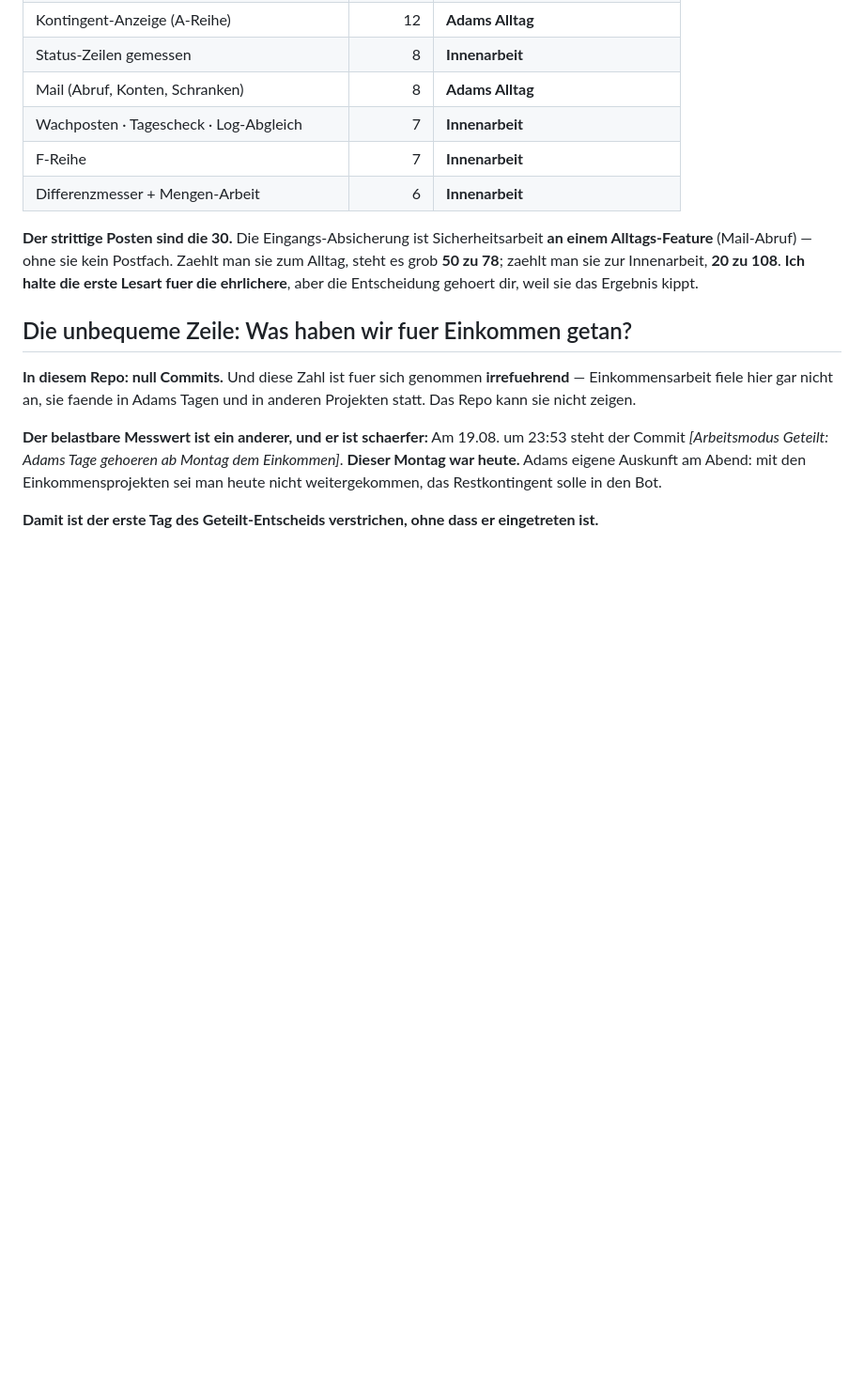
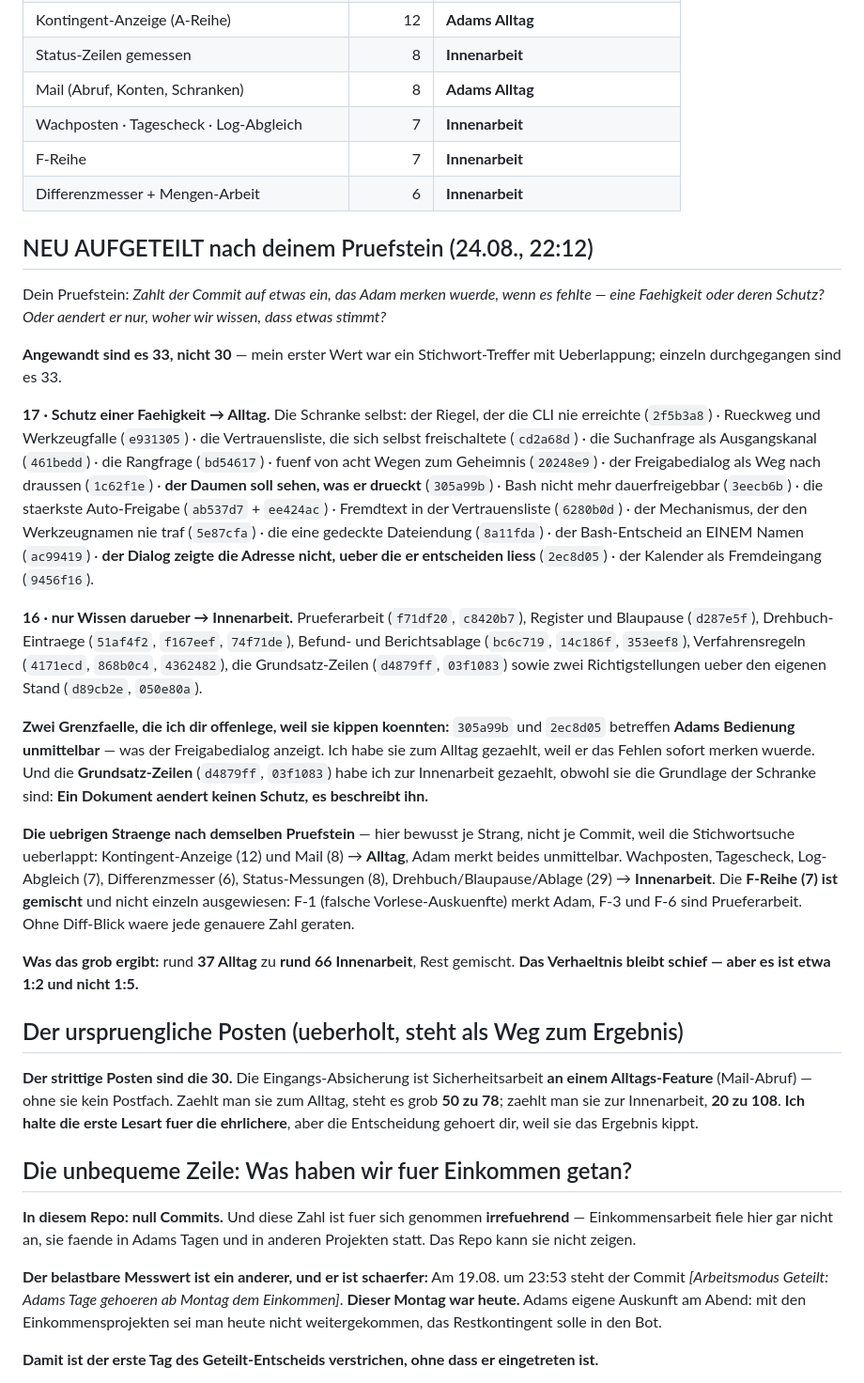
Before and after one commit to falkogorski/claude-telegram-bot, a Markdown page: docs/kursblick-zahlen-2026-08-25.md, the part around the change. Shown at 94% size. Drawn GitHub-style; blank space fills up the shorter version.

```diff
--- a/docs/kursblick-zahlen-2026-08-25.md
+++ b/docs/kursblick-zahlen-2026-08-25.md
@@ -29,6 +29,57 @@ Erhebung, ist selbst ein Befund** — deshalb diese Zeile zuerst.
 | Wachposten · Tagescheck · Log-Abgleich | 7 | **Innenarbeit** |
 | F-Reihe | 7 | **Innenarbeit** |
 | Differenzmesser + Mengen-Arbeit | 6 | **Innenarbeit** |
+
+## NEU AUFGETEILT nach deinem Pruefstein (24.08., 22:12)
+
+Dein Pruefstein: *Zahlt der Commit auf etwas ein, das Adam merken wuerde,
+wenn es fehlte — eine Faehigkeit oder deren Schutz? Oder aendert er nur,
+woher wir wissen, dass etwas stimmt?*
+
+**Angewandt sind es 33, nicht 30** — mein erster Wert war ein
+Stichwort-Treffer mit Ueberlappung; einzeln durchgegangen sind es 33.
+
+**17 · Schutz einer Faehigkeit → Alltag.** Die Schranke selbst: der Riegel,
+der die CLI nie erreichte (`2f5b3a8`) · Rueckweg und Werkzeugfalle
+(`e931305`) · die Vertrauensliste, die sich selbst freischaltete (`cd2a68d`)
+· die Suchanfrage als Ausgangskanal (`461bedd`) · die Rangfrage (`bd54617`)
+· fuenf von acht Wegen zum Geheimnis (`20248e9`) · der Freigabedialog als Weg
+nach draussen (`1c62f1e`) · **der Daumen soll sehen, was er drueckt**
+(`305a99b`) · Bash nicht mehr dauerfreigebbar (`3eecb6b`) · die staerkste
+Auto-Freigabe (`ab537d7` + `ee424ac`) · Fremdtext in der Vertrauensliste
+(`6280b0d`) · der Mechanismus, der den Werkzeugnamen nie traf (`5e87cfa`) ·
+die eine gedeckte Dateiendung (`8a11fda`) · der Bash-Entscheid an EINEM
+Namen (`ac99419`) · **der Dialog zeigte die Adresse nicht, ueber die er
+entscheiden liess** (`2ec8d05`) · der Kalender als Fremdeingang (`9456f16`).
+
+**16 · nur Wissen darueber → Innenarbeit.** Prueferarbeit (`f71df20`,
+`c8420b7`), Register und Blaupause (`d287e5f`), Drehbuch-Eintraege
+(`51af4f2`, `f167eef`, `74f71de`), Befund- und Berichtsablage (`bc6c719`,
+`14c186f`, `353eef8`), Verfahrensregeln (`4171ecd`, `868b0c4`,
+`4362482`), die Grundsatz-Zeilen (`d4879ff`, `03f1083`) sowie zwei
+Richtigstellungen ueber den eigenen Stand (`d89cb2e`, `050e80a`).
+
+**Zwei Grenzfaelle, die ich dir offenlege, weil sie kippen koennten:**
+`305a99b` und `2ec8d05` betreffen **Adams Bedienung unmittelbar** — was der
+Freigabedialog anzeigt. Ich habe sie zum Alltag gezaehlt, weil er das Fehlen
+sofort merken wuerde. Und die **Grundsatz-Zeilen** (`d4879ff`, `03f1083`)
+habe ich zur Innenarbeit gezaehlt, obwohl sie die Grundlage der Schranke
+sind: **Ein Dokument aendert keinen Schutz, es beschreibt ihn.**
+
+**Die uebrigen Straenge nach demselben Pruefstein** — hier bewusst je Strang,
+nicht je Commit, weil die Stichwortsuche ueberlappt: Kontingent-Anzeige (12)
+und Mail (8) → **Alltag**, Adam merkt beides unmittelbar. Wachposten,
+Tagescheck, Log-Abgleich (7), Differenzmesser (6), Status-Messungen (8),
+Drehbuch/Blaupause/Ablage (29) → **Innenarbeit**. Die **F-Reihe (7) ist
+gemischt** und nicht einzeln ausgewiesen: F-1 (falsche Vorlese-Auskuenfte)
+merkt Adam, F-3 und F-6 sind Prueferarbeit. Ohne Diff-Blick waere jede
+genauere Zahl geraten.
+
+**Was das grob ergibt:** rund **37 Alltag** zu **rund 66 Innenarbeit**, Rest
+gemischt. **Das Verhaeltnis bleibt schief — aber es ist etwa 1:2 und nicht
+1:5.**
+
+## Der urspruengliche Posten (ueberholt, steht als Weg zum Ergebnis)
 
 **Der strittige Posten sind die 30.** Die Eingangs-Absicherung ist
 Sicherheitsarbeit **an einem Alltags-Feature** (Mail-Abruf) — ohne sie kein
```
Also changed, not shown: docs/bauauftrag-gestalten-erzeuger.md (added, +220 -0 lines).
